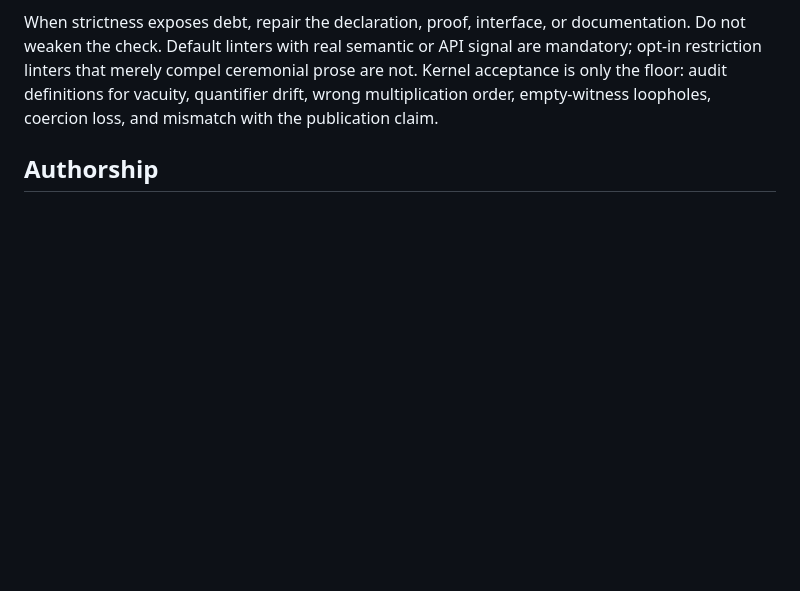
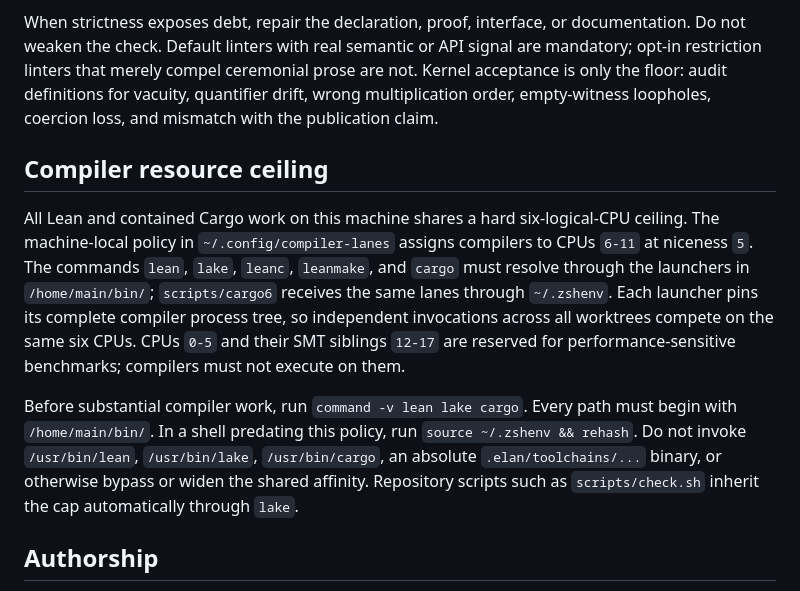
Before and after one commit to aoaoaoaoaoaoaoaoaoaoaoaoaoaoaoaoaoaoaoa/math, a Markdown page: AGENTS.md, the part around the change. Rendered like a GitHub page; blank space fills up the shorter version.

Commit message:
Reserve compiler CPU lanes

```diff
--- a/AGENTS.md
+++ b/AGENTS.md
@@ -26,6 +26,22 @@ not weaken the check. Default linters with real semantic or API signal are manda
 restriction linters that merely compel ceremonial prose are not. Kernel acceptance is only the
 floor: audit definitions for vacuity, quantifier drift, wrong multiplication order, empty-witness
 loopholes, coercion loss, and mismatch with the publication claim.
+
+## Compiler resource ceiling
+
+All Lean and contained Cargo work on this machine shares a hard six-logical-CPU ceiling. The
+machine-local policy in `~/.config/compiler-lanes` assigns compilers to CPUs `6-11` at niceness
+`5`. The commands `lean`, `lake`, `leanc`, `leanmake`, and `cargo` must resolve through the
+launchers in `/home/main/bin/`; `scripts/cargo6` receives the same lanes through `~/.zshenv`.
+Each launcher pins its complete compiler process tree, so independent invocations across all
+worktrees compete on the same six CPUs. CPUs `0-5` and their SMT siblings `12-17` are reserved
+for performance-sensitive benchmarks; compilers must not execute on them.
+
+Before substantial compiler work, run `command -v lean lake cargo`. Every path must begin with
+`/home/main/bin/`. In a shell predating this policy, run `source ~/.zshenv && rehash`. Do not
+invoke `/usr/bin/lean`, `/usr/bin/lake`, `/usr/bin/cargo`, an absolute `.elan/toolchains/...`
+binary, or otherwise bypass or widen the shared affinity. Repository scripts such as
+`scripts/check.sh` inherit the cap automatically through `lake`.
 
 ## Authorship
 
```
